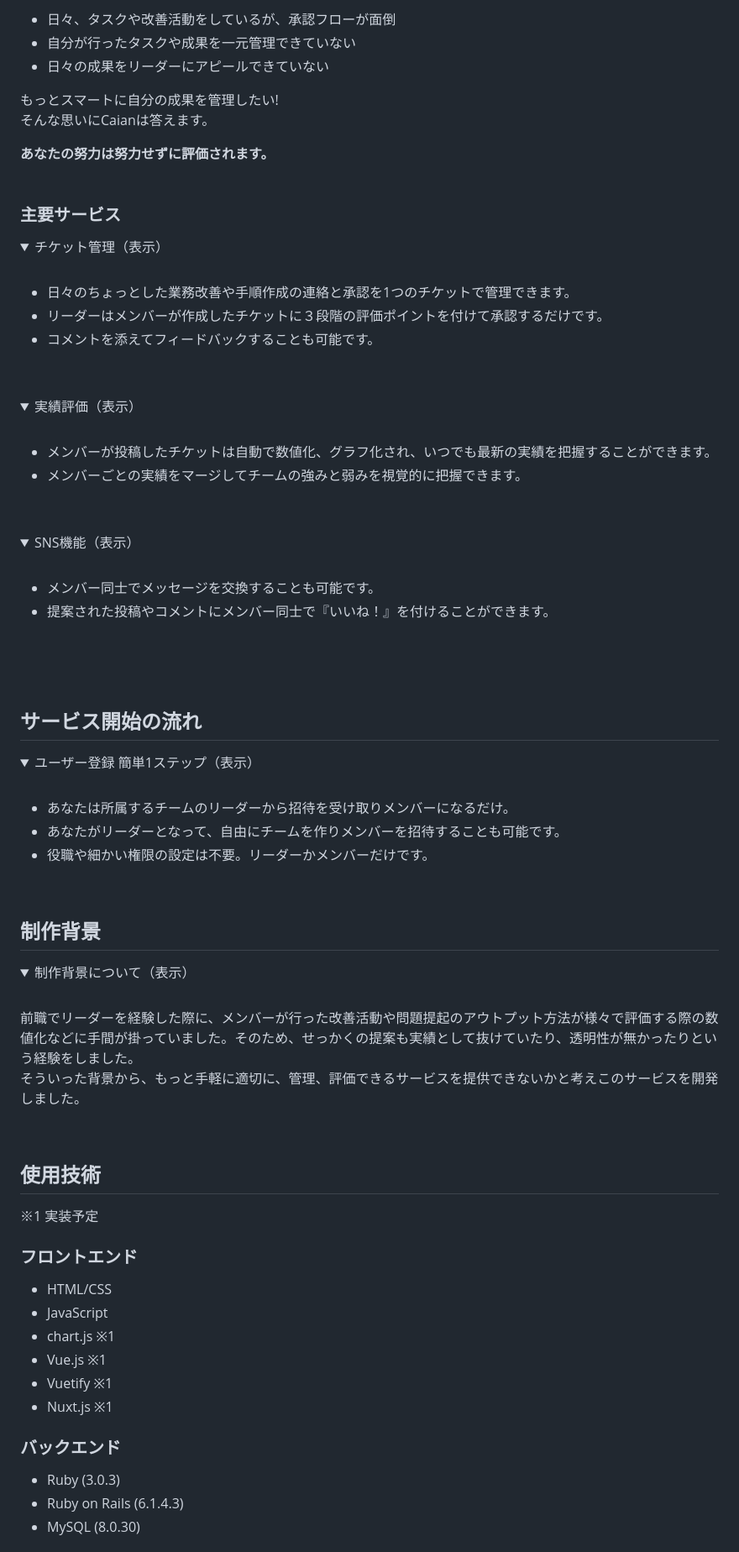
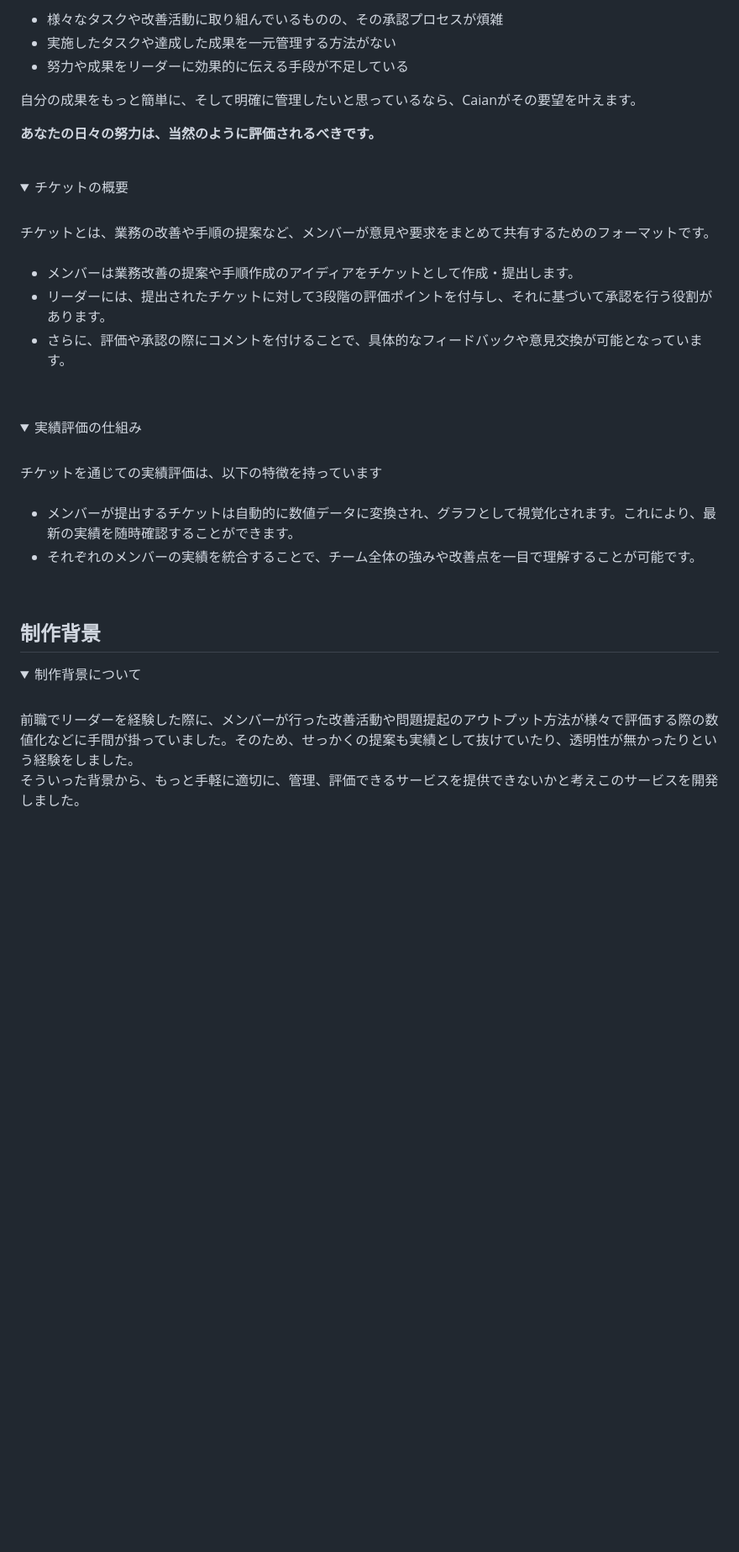
Before and after one commit to aki366/caian-app, a Markdown page: README.md, the part around one of its changes. Shown at 84% size. GitHub-like rendering; folded sections open; blank space fills up the shorter version.

Commit message:
Update README.md
全体的に文言の修正やバージョン情報や分類分けをしました。

```diff
--- a/README.md
+++ b/README.md
@@ -109,54 +164,35 @@ $./bin/setup_docker.sh
 
-- 日々、タスクや改善活動をしているが、承認フローが面倒<br>
-- 自分が行ったタスクや成果を一元管理できていない<br>
-- 日々の成果をリーダーにアピールできていない<br>
+- 様々なタスクや改善活動に取り組んでいるものの、その承認プロセスが煩雑
+- 実施したタスクや達成した成果を一元管理する方法がない
+- 努力や成果をリーダーに効果的に伝える手段が不足している
 
-もっとスマートに自分の成果を管理したい!<br>
-そんな思いにCaianは答えます。<br>
+自分の成果をもっと簡単に、そして明確に管理したいと思っているなら、Caianがその要望を叶えます。
 
-**あなたの努力は努力せずに評価されます。**<br>
-<br>
-</details>
-
-### 主要サービス
-<details>
-<summary>チケット管理（表示）</summary>
-<br>
-
-- 日々のちょっとした業務改善や手順作成の連絡と承認を1つのチケットで管理できます。
-- リーダーはメンバーが作成したチケットに３段階の評価ポイントを付けて承認するだけです。
-- コメントを添えてフィードバックすることも可能です。
+**あなたの日々の努力は、当然のように評価されるべきです。**<br>
 <br>
 </details>
 
 <details>
-<summary>実績評価（表示）</summary>
+<summary>チケットの概要</summary>
+<br>
+チケットとは、業務の改善や手順の提案など、メンバーが意見や要求をまとめて共有するためのフォーマットです。
+<br>
 <br>
 
-- メンバーが投稿したチケットは自動で数値化、グラフ化され、いつでも最新の実績を把握することができます。
-- メンバーごとの実績をマージしてチームの強みと弱みを視覚的に把握できます。
+- メンバーは業務改善の提案や手順作成のアイディアをチケットとして作成・提出します。
+- リーダーには、提出されたチケットに対して3段階の評価ポイントを付与し、それに基づいて承認を行う役割があります。
+- さらに、評価や承認の際にコメントを付けることで、具体的なフィードバックや意見交換が可能となっています。
 <br>
 </details>
 
 <details>
-<summary>SNS機能（表示）</summary>
+<summary>実績評価の仕組み</summary>
+<br>
+チケットを通じての実績評価は、以下の特徴を持っています<br>
 <br>
 
-- メンバー同士でメッセージを交換することも可能です。
-- 提案された投稿やコメントにメンバー同士で『いいね！』を付けることができます。
-<br>
-</details>
-
-<br>
-
-## サービス開始の流れ
-<details>
-<summary>ユーザー登録 簡単1ステップ（表示）</summary>
-<br>
-
-- あなたは所属するチームのリーダーから招待を受け取りメンバーになるだけ。
-- あなたがリーダーとなって、自由にチームを作りメンバーを招待することも可能です。
-- 役職や細かい権限の設定は不要。リーダーかメンバーだけです。
+- メンバーが提出するチケットは自動的に数値データに変換され、グラフとして視覚化されます。これにより、最新の実績を随時確認することができます。
+- それぞれのメンバーの実績を統合することで、チーム全体の強みや改善点を一目で理解することが可能です。
 </details>
 
 <br>
@@ -164,7 +200,7 @@ $./bin/setup_docker.sh
 ## 制作背景
 
 <details>
-<summary>制作背景について（表示）</summary>
+<summary>制作背景について</summary>
 <br>
 前職でリーダーを経験した際に、メンバーが行った改善活動や問題提起のアウトプット方法が様々で評価する際の数値化などに手間が掛っていました。そのため、せっかくの提案も実績として抜けていたり、透明性が無かったりという経験をしました。<br>
 そういった背景から、もっと手軽に適切に、管理、評価できるサービスを提供できないかと考えこのサービスを開発しました。
@@ -172,18 +208,3 @@ $./bin/setup_docker.sh
 
 <br>
 
-## 使用技術
-※1  実装予定
-### フロントエンド
-- HTML/CSS
-- JavaScript
-- chart.js  ※1
-- Vue.js  ※1
-- Vuetify  ※1
-- Nuxt.js  ※1
-
-### バックエンド
-- Ruby (3.0.3)
-- Ruby on Rails (6.1.4.3)
-- MySQL (8.0.30)
-
```
Also changed, not shown: other parts of README.md (+93 -61 lines).
